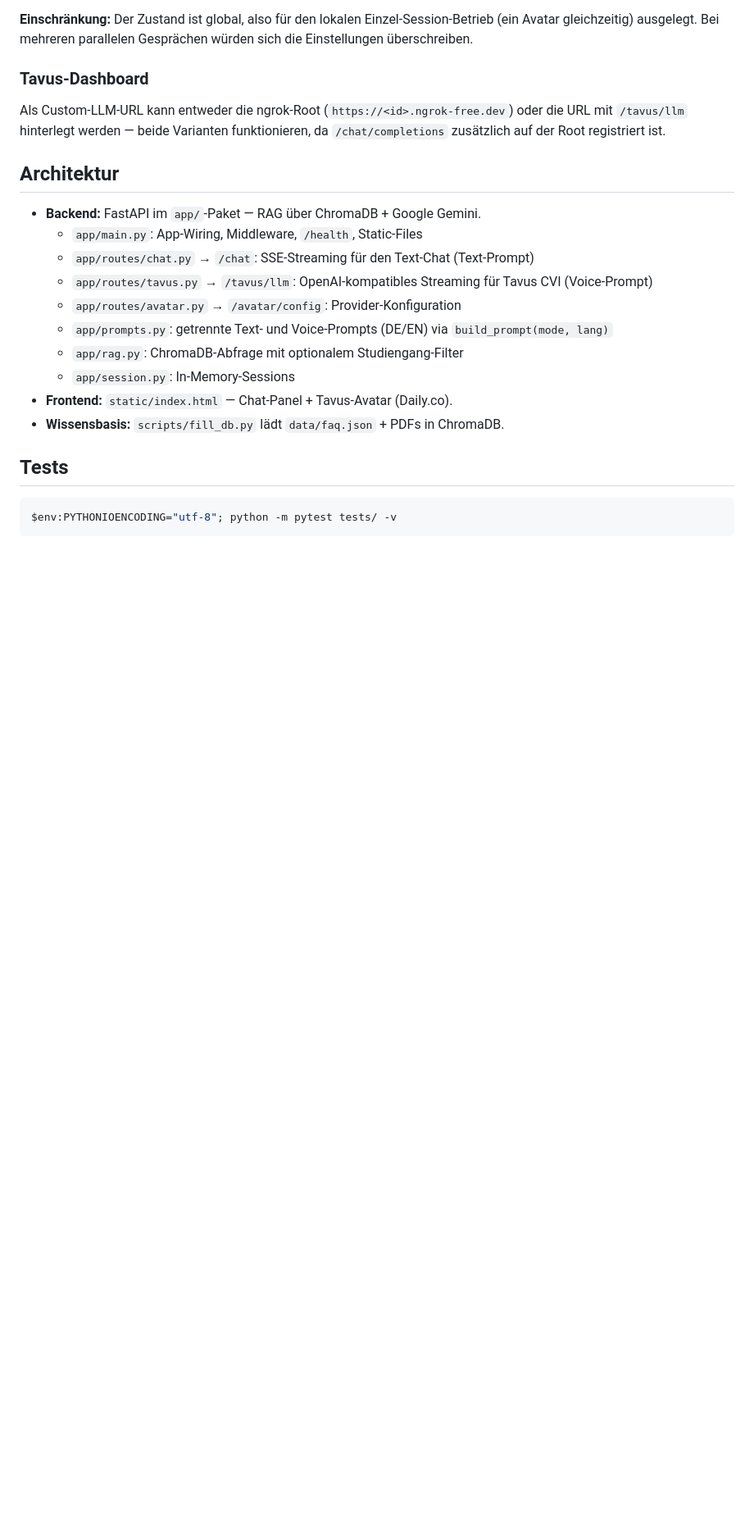
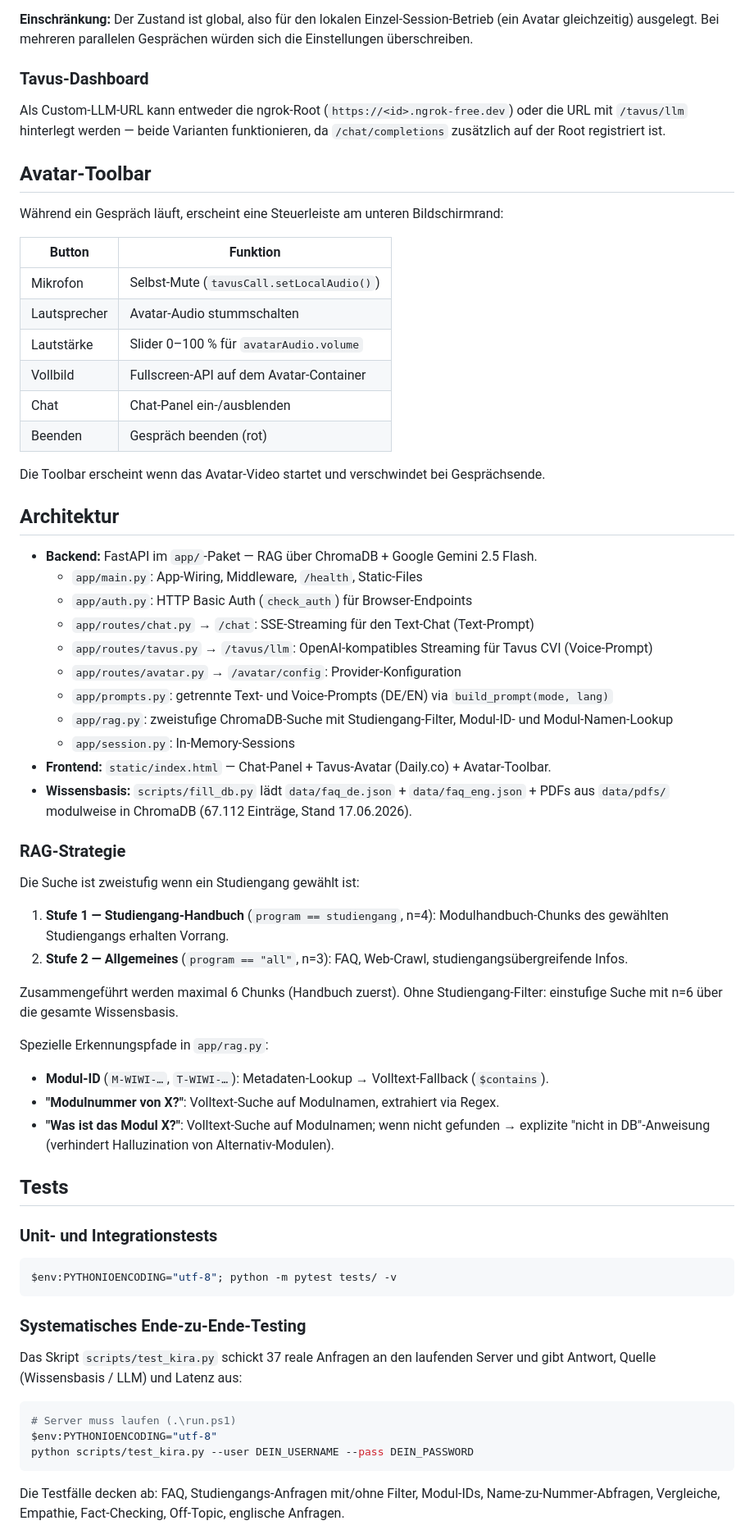
Before and after one commit to Fleinsbach32/Avatar_Teamprojekt, a Markdown page: README.md, the part around one of its changes. Shown at 82% size. Rendered like a GitHub page; blank space fills up the shorter version.

````diff
--- a/README.md
+++ b/README.md
@@ -52,21 +52,69 @@ Tavus CVI ruft den Custom-LLM-Endpoint serverseitig auf und sendet dabei keine U
 
 Als Custom-LLM-URL kann entweder die ngrok-Root (`https://<id>.ngrok-free.dev`) oder die URL mit `/tavus/llm` hinterlegt werden — beide Varianten funktionieren, da `/chat/completions` zusätzlich auf der Root registriert ist.
 
+## Avatar-Toolbar
+
+Während ein Gespräch läuft, erscheint eine Steuerleiste am unteren Bildschirmrand:
+
+| Button | Funktion |
+|--------|----------|
+| Mikrofon | Selbst-Mute (`tavusCall.setLocalAudio()`) |
+| Lautsprecher | Avatar-Audio stummschalten |
+| Lautstärke | Slider 0–100 % für `avatarAudio.volume` |
+| Vollbild | Fullscreen-API auf dem Avatar-Container |
+| Chat | Chat-Panel ein-/ausblenden |
+| Beenden | Gespräch beenden (rot) |
+
+Die Toolbar erscheint wenn das Avatar-Video startet und verschwindet bei Gesprächsende.
+
 ## Architektur
 
-- **Backend:** FastAPI im `app/`-Paket — RAG über ChromaDB + Google Gemini.
+- **Backend:** FastAPI im `app/`-Paket — RAG über ChromaDB + Google Gemini 2.5 Flash.
   - `app/main.py`: App-Wiring, Middleware, `/health`, Static-Files
+  - `app/auth.py`: HTTP Basic Auth (`check_auth`) für Browser-Endpoints
   - `app/routes/chat.py` → `/chat`: SSE-Streaming für den Text-Chat (Text-Prompt)
   - `app/routes/tavus.py` → `/tavus/llm`: OpenAI-kompatibles Streaming für Tavus CVI (Voice-Prompt)
   - `app/routes/avatar.py` → `/avatar/config`: Provider-Konfiguration
   - `app/prompts.py`: getrennte Text- und Voice-Prompts (DE/EN) via `build_prompt(mode, lang)`
-  - `app/rag.py`: ChromaDB-Abfrage mit optionalem Studiengang-Filter
+  - `app/rag.py`: zweistufige ChromaDB-Suche mit Studiengang-Filter, Modul-ID- und Modul-Namen-Lookup
   - `app/session.py`: In-Memory-Sessions
-- **Frontend:** `static/index.html` — Chat-Panel + Tavus-Avatar (Daily.co).
-- **Wissensbasis:** `scripts/fill_db.py` lädt `data/faq.json` + PDFs in ChromaDB.
+- **Frontend:** `static/index.html` — Chat-Panel + Tavus-Avatar (Daily.co) + Avatar-Toolbar.
+- **Wissensbasis:** `scripts/fill_db.py` lädt `data/faq_de.json` + `data/faq_eng.json` + PDFs aus `data/pdfs/` modulweise in ChromaDB (67.112 Einträge, Stand 17.06.2026).
+
+### RAG-Strategie
+
+Die Suche ist zweistufig wenn ein Studiengang gewählt ist:
+
+1. **Stufe 1 — Studiengang-Handbuch** (`program == studiengang`, n=4): Modulhandbuch-Chunks des gewählten Studiengangs erhalten Vorrang.
+2. **Stufe 2 — Allgemeines** (`program == "all"`, n=3): FAQ, Web-Crawl, studiengangsübergreifende Infos.
+
+Zusammengeführt werden maximal 6 Chunks (Handbuch zuerst). Ohne Studiengang-Filter: einstufige Suche mit n=6 über die gesamte Wissensbasis.
+
+Spezielle Erkennungspfade in `app/rag.py`:
+- **Modul-ID** (`M-WIWI-…`, `T-WIWI-…`): Metadaten-Lookup → Volltext-Fallback (`$contains`).
+- **"Modulnummer von X?"**: Volltext-Suche auf Modulnamen, extrahiert via Regex.
+- **"Was ist das Modul X?"**: Volltext-Suche auf Modulnamen; wenn nicht gefunden → explizite "nicht in DB"-Anweisung (verhindert Halluzination von Alternativ-Modulen).
 
 ## Tests
+
+### Unit- und Integrationstests
 
 ```powershell
 $env:PYTHONIOENCODING="utf-8"; python -m pytest tests/ -v
 ```
+
+### Systematisches Ende-zu-Ende-Testing
+
+Das Skript `scripts/test_kira.py` schickt 37 reale Anfragen an den laufenden Server
+und gibt Antwort, Quelle (Wissensbasis / LLM) und Latenz aus:
+
+```powershell
+# Server muss laufen (.\run.ps1)
+$env:PYTHONIOENCODING="utf-8"
+python scripts/test_kira.py --user DEIN_USERNAME --pass DEIN_PASSWORD
+```
+
+Die Testfälle decken ab: FAQ, Studiengangs-Anfragen mit/ohne Filter, Modul-IDs,
+Name-zu-Nummer-Abfragen, Vergleiche, Empathie, Fact-Checking, Off-Topic,
+englische Anfragen.
+
````
Also changed, not shown: other parts of README.md (+8 -0 lines), docs/dev-log/2026-06-17-session.md (added, +188 -0 lines).
